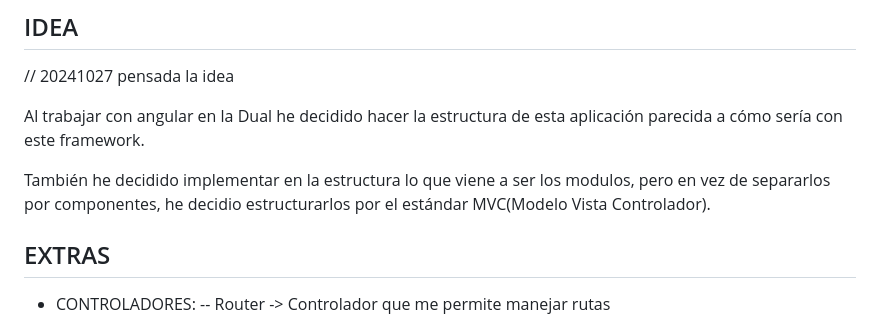
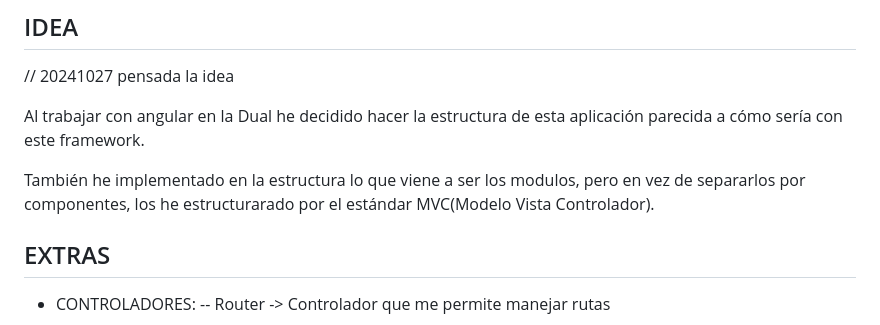
Before and after one commit to xlkp/rorecets, a Markdown page: rorecets.md, the part around the change. GitHub-like rendering.

```diff
--- a/rorecets.md
+++ b/rorecets.md
@@ -38,7 +38,7 @@ rorecets/
 
 Al trabajar con angular en la Dual he decidido hacer la estructura de esta aplicación parecida a cómo sería con este framework.
 
-También he decidido implementar en la estructura lo que viene a ser los modulos, pero en vez de separarlos por componentes, he decidio estructurarlos por el estándar MVC(Modelo Vista Controlador).
+También he implementado en la estructura lo que viene a ser los modulos, pero en vez de separarlos por componentes, los he estructurarado por el estándar MVC(Modelo Vista Controlador).
 
 ## EXTRAS
 
```
